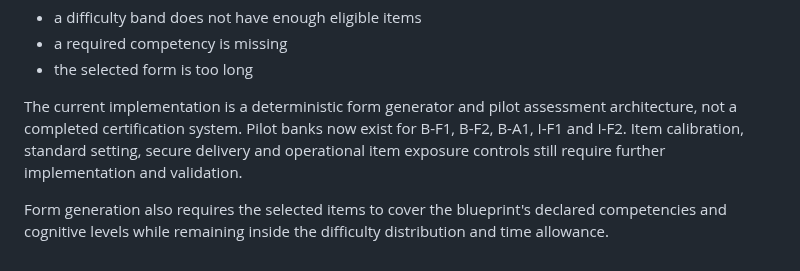
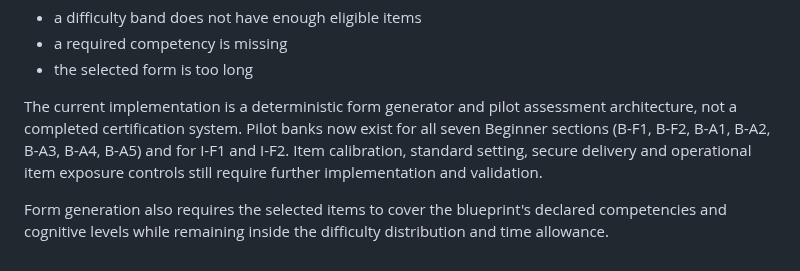
Before and after one commit to shennagyp-netizen/devops_programme, a Markdown page: docs/assessment/ASSESSMENT_ENGINE_SPEC.md, the part around the change. GitHub-like rendering.

Commit message:
docs: close Beginner course status in docs/assessment/ASSESSMENT_ENGINE_SPEC.md

```diff
--- a/docs/assessment/ASSESSMENT_ENGINE_SPEC.md
+++ b/docs/assessment/ASSESSMENT_ENGINE_SPEC.md
@@ -218,6 +218,6 @@ The generator fails closed when:
 - a required competency is missing
 - the selected form is too long
 
-The current implementation is a deterministic form generator and pilot assessment architecture, not a completed certification system. Pilot banks now exist for B-F1, B-F2, B-A1, I-F1 and I-F2. Item calibration, standard setting, secure delivery and operational item exposure controls still require further implementation and validation.
+The current implementation is a deterministic form generator and pilot assessment architecture, not a completed certification system. Pilot banks now exist for all seven Beginner sections (B-F1, B-F2, B-A1, B-A2, B-A3, B-A4, B-A5) and for I-F1 and I-F2. Item calibration, standard setting, secure delivery and operational item exposure controls still require further implementation and validation.
 
 Form generation also requires the selected items to cover the blueprint's declared competencies and cognitive levels while remaining inside the difficulty distribution and time allowance.
```
